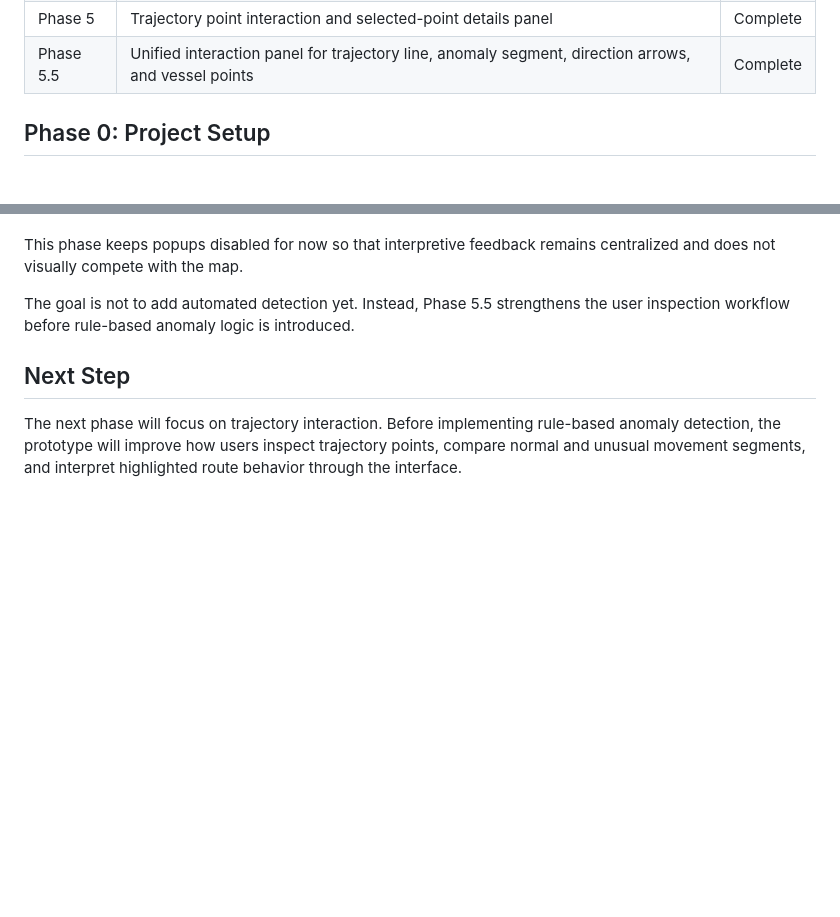
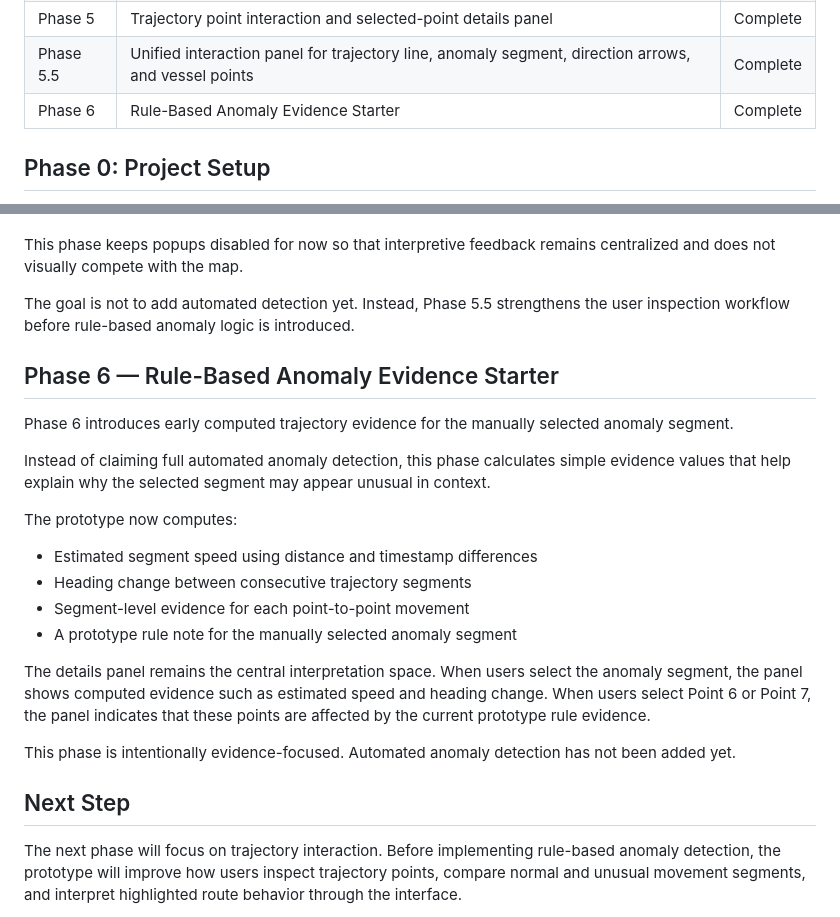
Before and after one commit to pandabie/routesense, a Markdown page: README.md, 2 parts joined by grey strips. Rendered like a GitHub page; blank space fills up the shorter version.

Commit message:
Document Phase 6 anomaly evidence starter

```diff
--- a/README.md
+++ b/README.md
@@ -62,6 +62,7 @@ The current prototype uses a panel-first interaction model. Instead of relying o
 | Phase 4.5 | Prototype stabilization and portfolio notes | Complete |
 | Phase 5 | Trajectory point interaction and selected-point details panel | Complete |
 | Phase 5.5 | Unified interaction panel for trajectory line, anomaly segment, direction arrows, and vessel points | Complete |
+| Phase 6 | Rule-Based Anomaly Evidence Starter | Complete |
 
 ## Phase 0: Project Setup
 
@@ -184,6 +185,23 @@ This phase keeps popups disabled for now so that interpretive feedback remains c
 
 The goal is not to add automated detection yet. Instead, Phase 5.5 strengthens the user inspection workflow before rule-based anomaly logic is introduced.
 
+## Phase 6 — Rule-Based Anomaly Evidence Starter
+
+Phase 6 introduces early computed trajectory evidence for the manually selected anomaly segment.
+
+Instead of claiming full automated anomaly detection, this phase calculates simple evidence values that help explain why the selected segment may appear unusual in context.
+
+The prototype now computes:
+
+- Estimated segment speed using distance and timestamp differences
+- Heading change between consecutive trajectory segments
+- Segment-level evidence for each point-to-point movement
+- A prototype rule note for the manually selected anomaly segment
+
+The details panel remains the central interpretation space. When users select the anomaly segment, the panel shows computed evidence such as estimated speed and heading change. When users select Point 6 or Point 7, the panel indicates that these points are affected by the current prototype rule evidence.
+
+This phase is intentionally evidence-focused. Automated anomaly detection has not been added yet.
+
 ## Next Step
 
 The next phase will focus on trajectory interaction. Before implementing rule-based anomaly detection, the prototype will improve how users inspect trajectory points, compare normal and unusual movement segments, and interpret highlighted route behavior through the interface.
```
